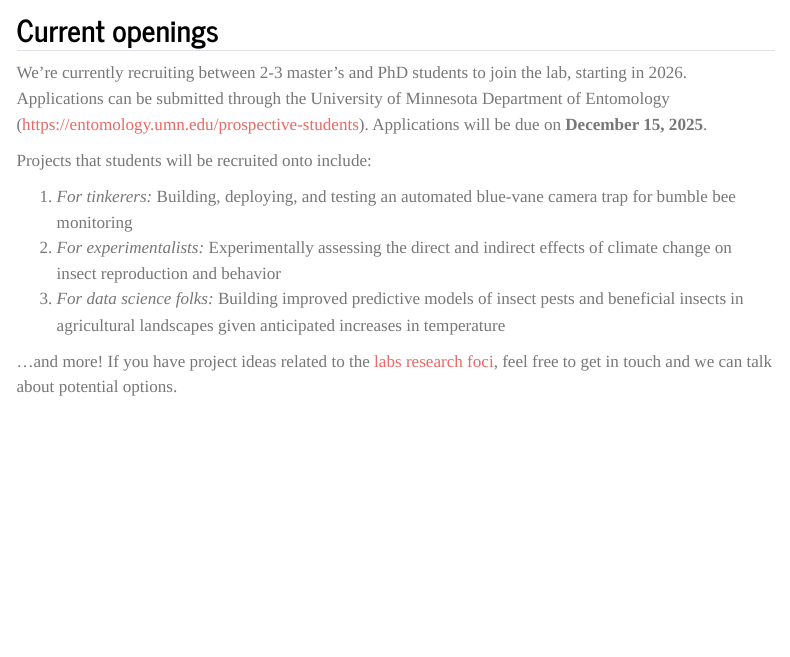
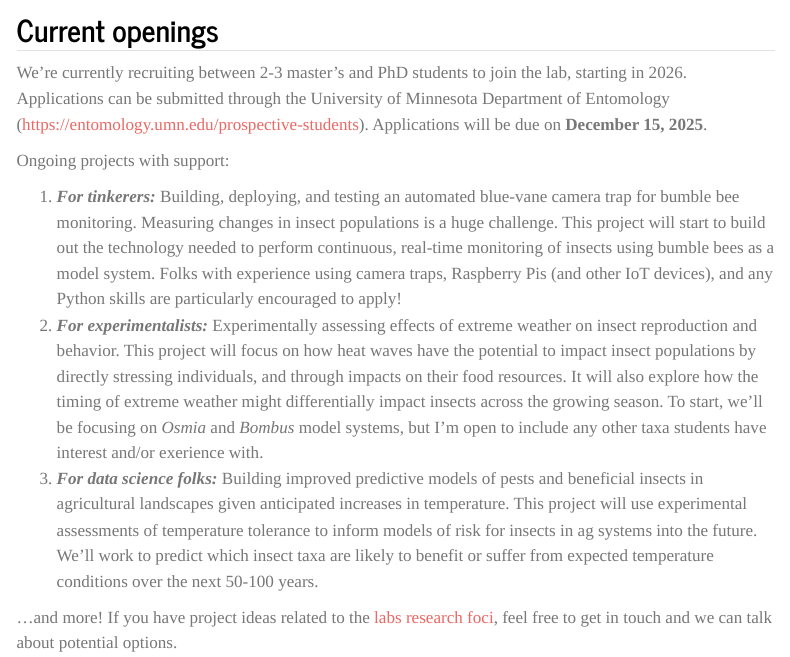
Before and after one commit to jhemberger/ibug_lab_website, a Quarto document (opportunities.qmd): the page in a window 1100 px wide, from 70 px down. Rendered offline with R 4.5, knitr and Pandoc in place of Quarto, with nearby package versions; menus at the side of the page are left out.

Commit message:
update opportunities page - tweak projects

```diff
--- a/opportunities.qmd
+++ b/opportunities.qmd
@@ -7,11 +7,11 @@ format: html
 
 We're currently recruiting between 2-3 master's and PhD students to join the lab, starting in 2026. Applications can be submitted through the University of Minnesota Department of Entomology (<https://entomology.umn.edu/prospective-students>). Applications will be due on **December 15, 2025**.
 
-Projects that students will be recruited onto include:
+Ongoing projects with support:
 
-1.  *For tinkerers:* Building, deploying, and testing an automated blue-vane camera trap for bumble bee monitoring
-2.  *For experimentalists:* Experimentally assessing the direct and indirect effects of climate change on insect reproduction and behavior
-3.  *For data science folks:* Building improved predictive models of insect pests and beneficial insects in agricultural landscapes given anticipated increases in temperature
+1.  ***For tinkerers:*** Building, deploying, and testing an automated blue-vane camera trap for bumble bee monitoring. Measuring changes in insect populations is a huge challenge. This project will start to build out the technology needed to perform continuous, real-time monitoring of insects using bumble bees as a model system. Folks with experience using camera traps, Raspberry Pis (and other IoT devices), and any Python skills are particularly encouraged to apply!
+2.  ***For experimentalists:*** Experimentally assessing effects of extreme weather on insect reproduction and behavior. This project will focus on how heat waves have the potential to impact insect populations by directly stressing individuals, and through impacts on their food resources. It will also explore how the timing of extreme weather might differentially impact insects across the growing season. To start, we'll be focusing on *Osmia* and *Bombus* model systems, but I'm open to include any other taxa students have interest and/or exerience with.
+3.  ***For data science folks:*** Building improved predictive models of pests and beneficial insects in agricultural landscapes given anticipated increases in temperature. This project will use experimental assessments of temperature tolerance to inform models of risk for insects in ag systems into the future. We'll work to predict which insect taxa are likely to benefit or suffer from expected temperature conditions over the next 50-100 years.
 
 ...and more! If you have project ideas related to the [labs research foci](/research.qmd), feel free to get in touch and we can talk about potential options.
 
```
Also changed, not shown: docs/search.json, 1 other file.
